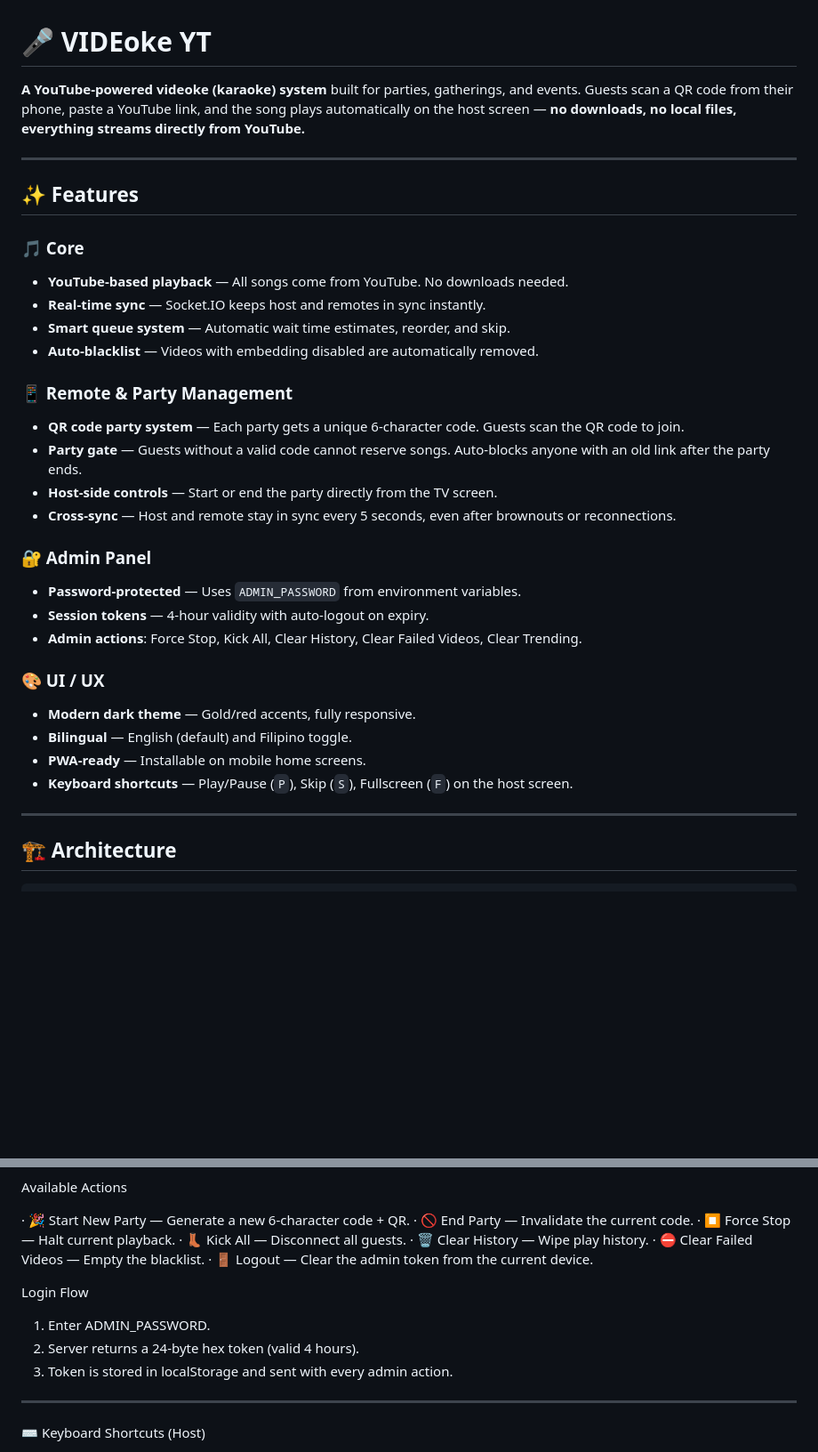
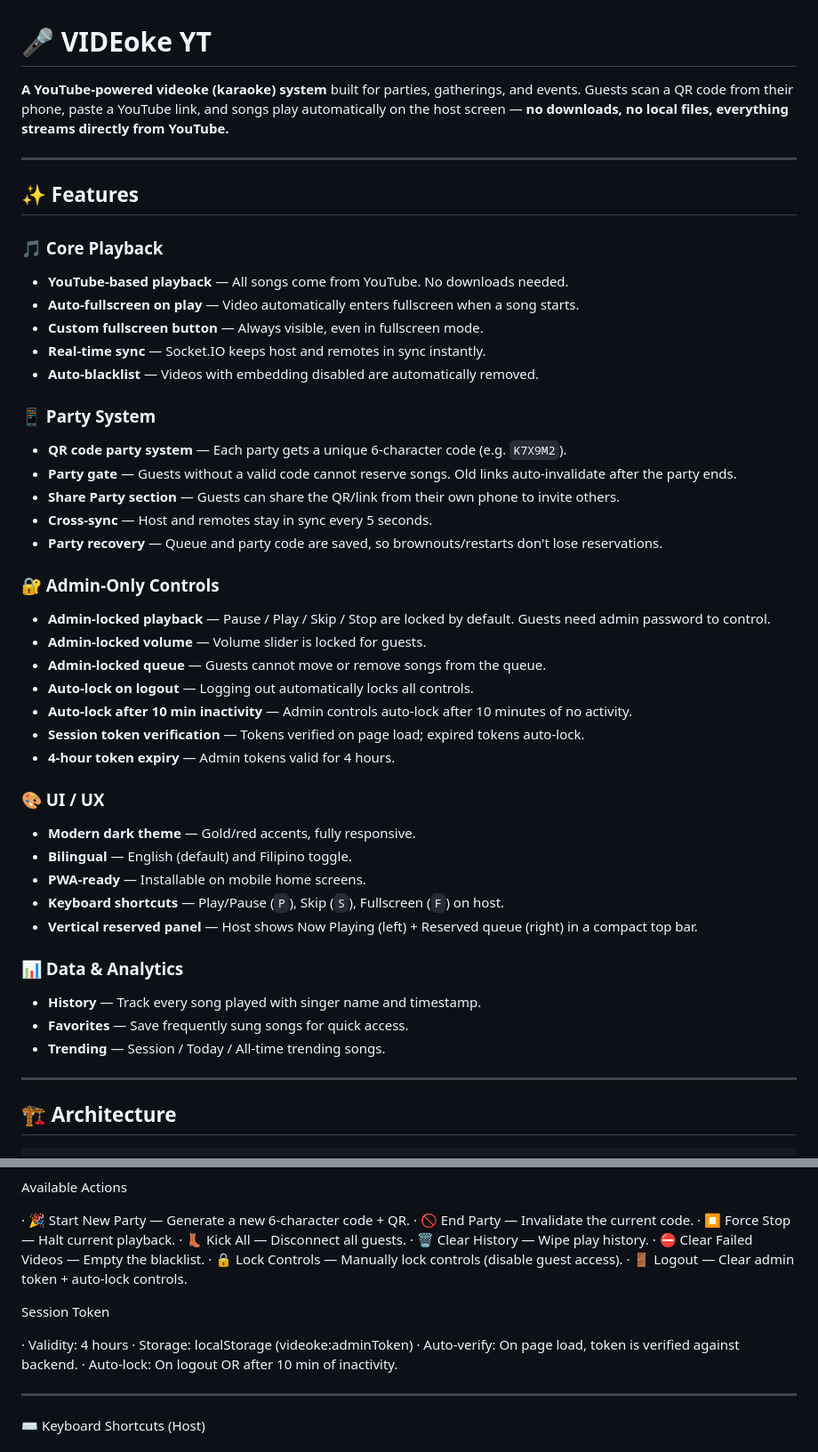
Before and after one commit to empuertos/videoke, a Markdown page: README.md, 2 parts joined by grey strips. Shown at 89% size. Rendered like a GitHub page; blank space fills up the shorter version.

```diff
--- a/README.md
+++ b/README.md
@@ -1,33 +1,45 @@
 # 🎤 VIDEoke YT
 
-**A YouTube-powered videoke (karaoke) system** built for parties, gatherings, and events. Guests scan a QR code from their phone, paste a YouTube link, and the song plays automatically on the host screen — **no downloads, no local files, everything streams directly from YouTube.**
+**A YouTube-powered videoke (karaoke) system** built for parties, gatherings, and events. Guests scan a QR code from their phone, paste a YouTube link, and songs play automatically on the host screen — **no downloads, no local files, everything streams directly from YouTube.**
 
 ---
 
 ## ✨ Features
 
-### 🎵 Core
+### 🎵 Core Playback
 - **YouTube-based playback** — All songs come from YouTube. No downloads needed.
+- **Auto-fullscreen on play** — Video automatically enters fullscreen when a song starts.
+- **Custom fullscreen button** — Always visible, even in fullscreen mode.
 - **Real-time sync** — Socket.IO keeps host and remotes in sync instantly.
-- **Smart queue system** — Automatic wait time estimates, reorder, and skip.
 - **Auto-blacklist** — Videos with embedding disabled are automatically removed.
 
-### 📱 Remote & Party Management
-- **QR code party system** — Each party gets a unique 6-character code. Guests scan the QR code to join.
-- **Party gate** — Guests without a valid code cannot reserve songs. Auto-blocks anyone with an old link after the party ends.
-- **Host-side controls** — Start or end the party directly from the TV screen.
-- **Cross-sync** — Host and remote stay in sync every 5 seconds, even after brownouts or reconnections.
+### 📱 Party System
+- **QR code party system** — Each party gets a unique 6-character code (e.g. `K7X9M2`).
+- **Party gate** — Guests without a valid code cannot reserve songs. Old links auto-invalidate after the party ends.
+- **Share Party section** — Guests can share the QR/link from their own phone to invite others.
+- **Cross-sync** — Host and remotes stay in sync every 5 seconds.
+- **Party recovery** — Queue and party code are saved, so brownouts/restarts don't lose reservations.
 
-### 🔐 Admin Panel
-- **Password-protected** — Uses `ADMIN_PASSWORD` from environment variables.
-- **Session tokens** — 4-hour validity with auto-logout on expiry.
-- **Admin actions**: Force Stop, Kick All, Clear History, Clear Failed Videos, Clear Trending.
+### 🔐 Admin-Only Controls
+- **Admin-locked playback** — Pause / Play / Skip / Stop are locked by default. Guests need admin password to control.
+- **Admin-locked volume** — Volume slider is locked for guests.
+- **Admin-locked queue** — Guests cannot move or remove songs from the queue.
+- **Auto-lock on logout** — Logging out automatically locks all controls.
+- **Auto-lock after 10 min inactivity** — Admin controls auto-lock after 10 minutes of no activity.
+- **Session token verification** — Tokens verified on page load; expired tokens auto-lock.
+- **4-hour token expiry** — Admin tokens valid for 4 hours.
 
 ### 🎨 UI / UX
 - **Modern dark theme** — Gold/red accents, fully responsive.
 - **Bilingual** — English (default) and Filipino toggle.
 - **PWA-ready** — Installable on mobile home screens.
-- **Keyboard shortcuts** — Play/Pause (`P`), Skip (`S`), Fullscreen (`F`) on the host screen.
+- **Keyboard shortcuts** — Play/Pause (`P`), Skip (`S`), Fullscreen (`F`) on host.
+- **Vertical reserved panel** — Host shows Now Playing (left) + Reserved queue (right) in a compact top bar.
+
+### 📊 Data & Analytics
+- **History** — Track every song played with singer name and timestamp.
+- **Favorites** — Save frequently sung songs for quick access.
+- **Trending** — Session / Today / All-time trending songs.
 
 ---
 
@@ -318,13 +345,15 @@ Available Actions
 · 👢 Kick All — Disconnect all guests.
 · 🗑️ Clear History — Wipe play history.
 · ⛔ Clear Failed Videos — Empty the blacklist.
-· 🚪 Logout — Clear the admin token from the current device.
+· 🔒 Lock Controls — Manually lock controls (disable guest access).
+· 🚪 Logout — Clear admin token + auto-lock controls.
 
-Login Flow
+Session Token
 
-1. Enter ADMIN_PASSWORD.
-2. Server returns a 24-byte hex token (valid 4 hours).
-3. Token is stored in localStorage and sent with every admin action.
+· Validity: 4 hours
+· Storage: localStorage (videoke:adminToken)
+· Auto-verify: On page load, token is verified against backend.
+· Auto-lock: On logout OR after 10 min of inactivity.
 
 ---
 
```
Also changed, not shown: other parts of README.md (+61 -34 lines).
